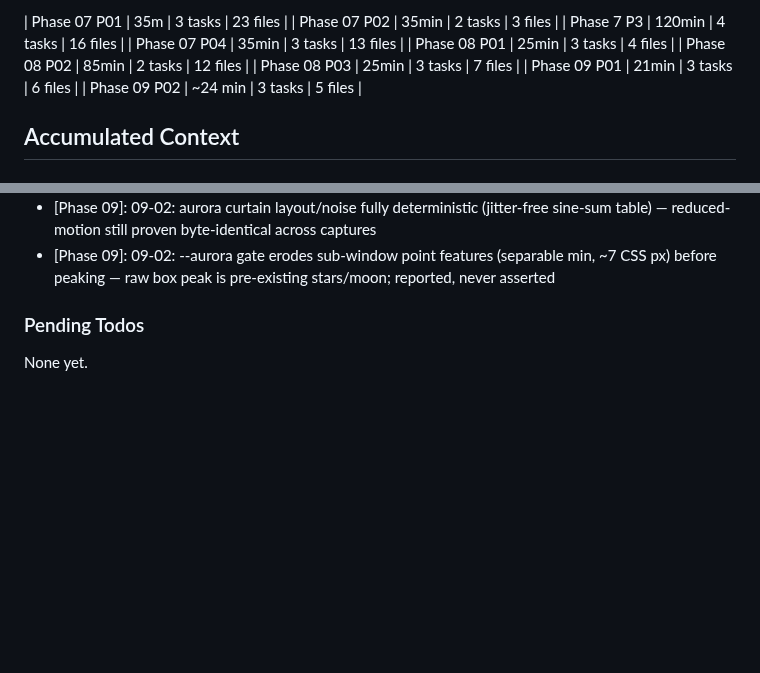
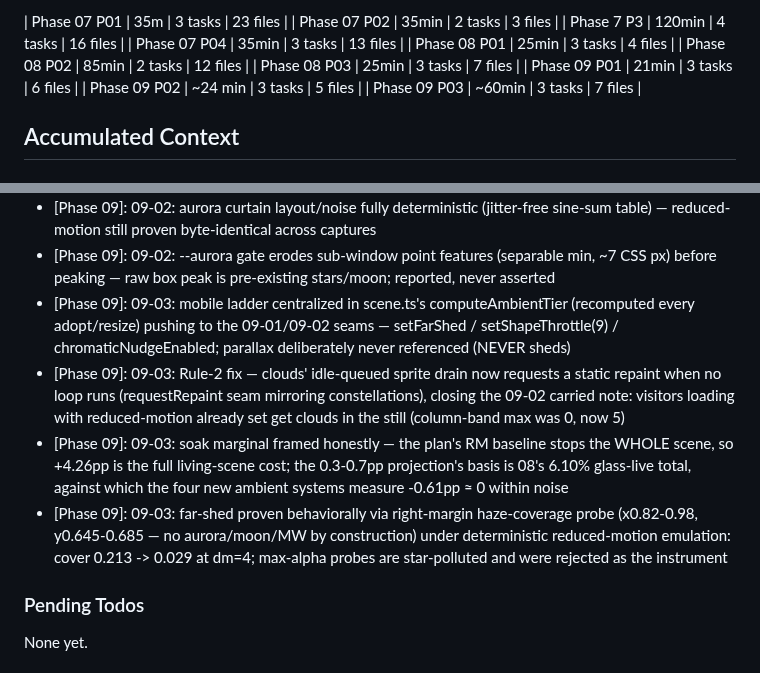
Before and after one commit to p2401kumar/p2401kumar.github.io, a Markdown page: .planning/STATE.md, 2 parts joined by grey strips. GitHub-like rendering; blank space fills up the shorter version.

```diff
--- a/.planning/STATE.md
+++ b/.planning/STATE.md
@@ -109,6 +113,7 @@ Last activity: 2026-07-19 — 09-02 executed: --aurora token + aurora module + l
 | Phase 08 P03 | 25min | 3 tasks | 7 files |
 | Phase 09 P01 | 21min | 3 tasks | 6 files |
 | Phase 09 P02 | ~24 min | 3 tasks | 5 files |
+| Phase 09 P03 | ~60min | 3 tasks | 7 files |
 
 ## Accumulated Context
 
@@ -203,6 +208,10 @@ Recent decisions affecting current work:
 - [Phase 09]: 09-01: starfield imports { drainQueue, type WorkUnit } only (plan listed requestIdle too — unused import would fail astro check under noUnusedLocals); requestIdle stays exported from idle-queue.ts for 09-02's aurora
 - [Phase 09]: 09-02: aurora curtain layout/noise fully deterministic (jitter-free sine-sum table) — reduced-motion still proven byte-identical across captures
 - [Phase 09]: 09-02: --aurora gate erodes sub-window point features (separable min, ~7 CSS px) before peaking — raw box peak is pre-existing stars/moon; reported, never asserted
+- [Phase 09]: 09-03: mobile ladder centralized in scene.ts's computeAmbientTier (recomputed every adopt/resize) pushing to the 09-01/09-02 seams — setFarShed / setShapeThrottle(9) / chromaticNudgeEnabled; parallax deliberately never referenced (NEVER sheds)
+- [Phase 09]: 09-03: Rule-2 fix — clouds' idle-queued sprite drain now requests a static repaint when no loop runs (requestRepaint seam mirroring constellations), closing the 09-02 carried note: visitors loading with reduced-motion already set get clouds in the still (column-band max was 0, now 5)
+- [Phase 09]: 09-03: soak marginal framed honestly — the plan's RM baseline stops the WHOLE scene, so +4.26pp is the full living-scene cost; the 0.3-0.7pp projection's basis is 08's 6.10% glass-live total, against which the four new ambient systems measure -0.61pp ≈ 0 within noise
+- [Phase 09]: 09-03: far-shed proven behaviorally via right-margin haze-coverage probe (x0.82-0.98, y0.645-0.685 — no aurora/moon/MW by construction) under deterministic reduced-motion emulation: cover 0.213 -> 0.029 at dm=4; max-alpha probes are star-polluted and were rejected as the instrument
 
 ### Pending Todos
 
```
Also changed, not shown: other parts of .planning/STATE.md (+16 -11 lines), .planning/REQUIREMENTS.md (+2 -2 lines), .planning/ROADMAP.md (+4 -4 lines).
